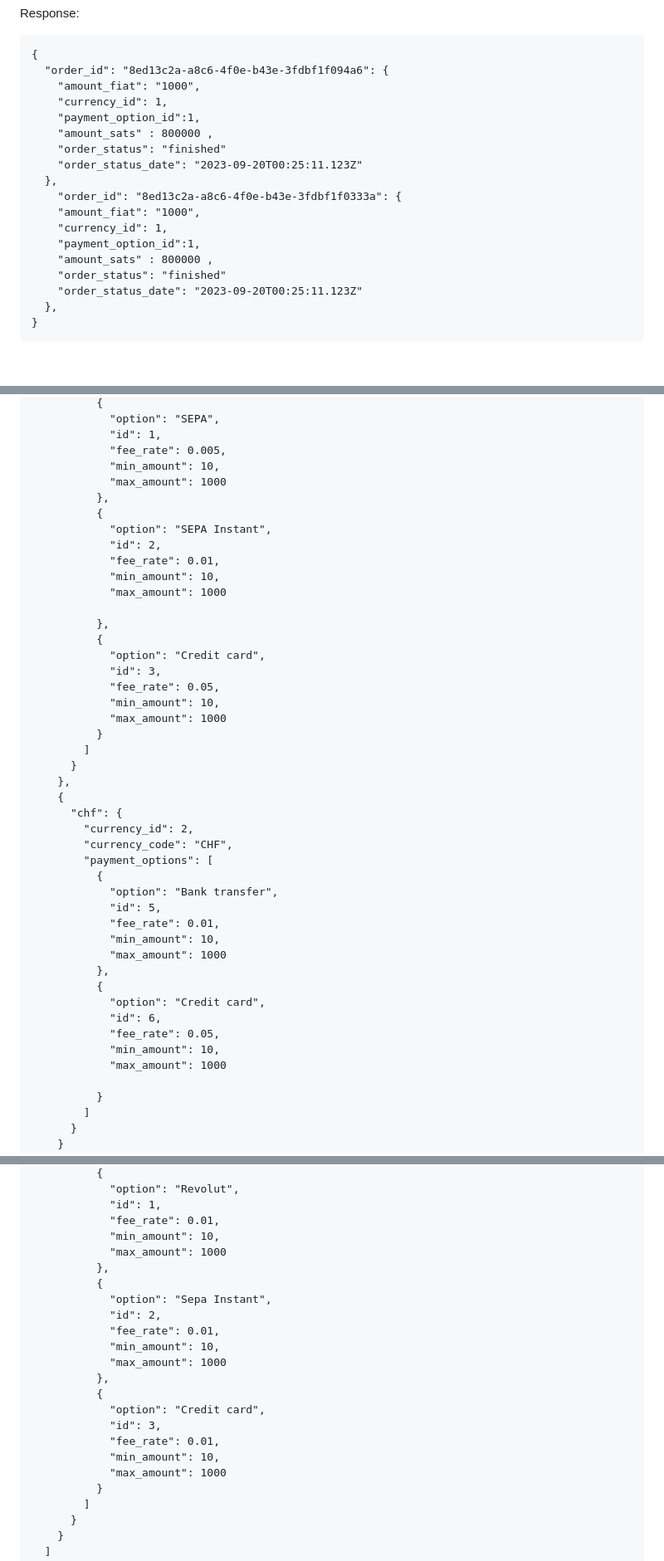
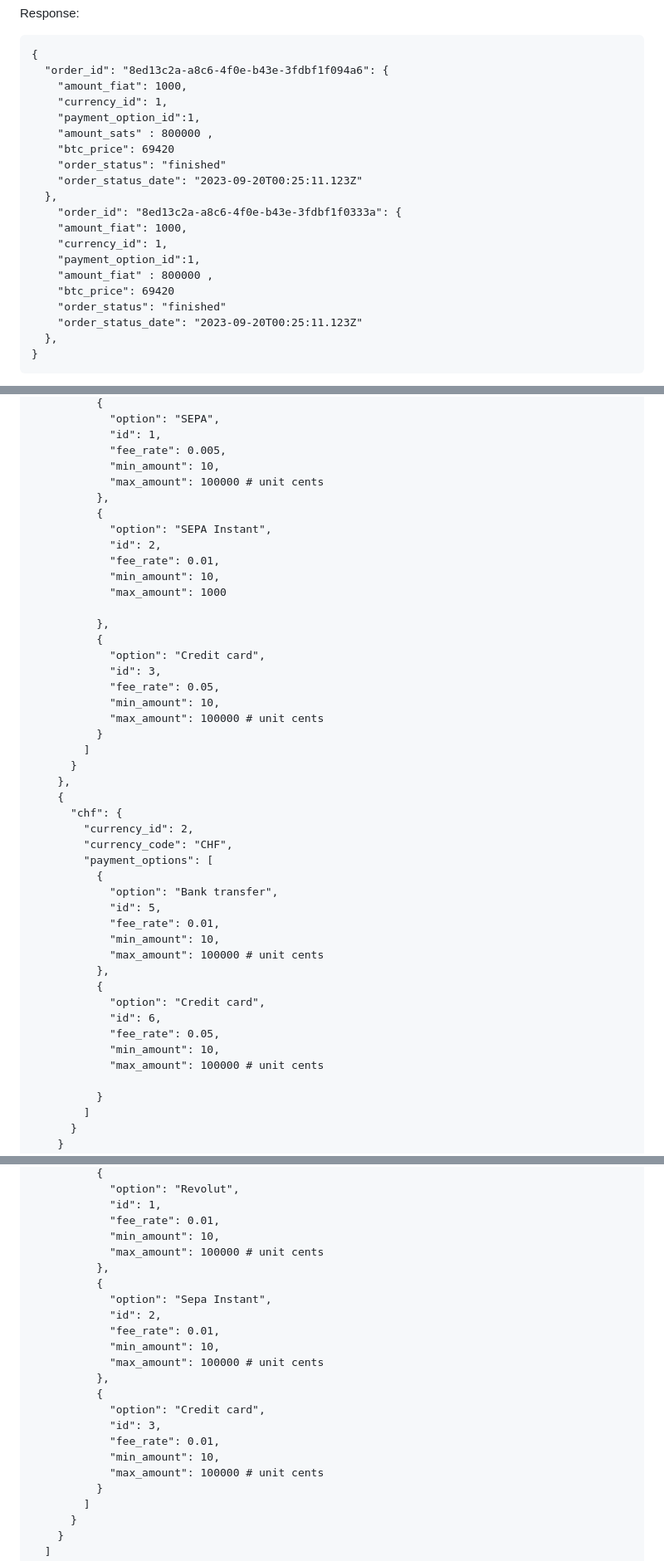
Before and after one commit to breez/fiatlink, a Markdown page: FLS01/README.md, 3 parts joined by grey strips. Shown: that part at 83% size. Drawn GitHub-style; blank space fills up the shorter version.

Commit message:
specifying units, removing execution time from description, fixing data types

````diff
--- a/FLS01/README.md
+++ b/FLS01/README.md
@@ -262,18 +263,20 @@ Response:
 ```
 {
   "order_id": "8ed13c2a-a8c6-4f0e-b43e-3fdbf1f094a6": {
-    "amount_fiat": "1000",
+    "amount_fiat": 1000,
     "currency_id": 1,
     "payment_option_id":1,
     "amount_sats" : 800000 ,
+    "btc_price": 69420
     "order_status": "finished"
     "order_status_date": "2023-09-20T00:25:11.123Z"
   },
     "order_id": "8ed13c2a-a8c6-4f0e-b43e-3fdbf1f0333a": {
-    "amount_fiat": "1000",
+    "amount_fiat": 1000,
     "currency_id": 1,
     "payment_option_id":1,
-    "amount_sats" : 800000 ,
+    "amount_fiat" : 800000 ,
+    "btc_price": 69420
     "order_status": "finished"
     "order_status_date": "2023-09-20T00:25:11.123Z"
   },
@@ -349,7 +352,7 @@ If no currency_code is specified in request:
             "id": 1,
             "fee_rate": 0.005,
             "min_amount": 10,
-            "max_amount": 1000
+            "max_amount": 100000 # unit cents
           },
           {
             "option": "SEPA Instant",
@@ -364,7 +367,7 @@ If no currency_code is specified in request:
             "id": 3,
             "fee_rate": 0.05,
             "min_amount": 10,
-            "max_amount": 1000
+            "max_amount": 100000 # unit cents
           }
         ]
       }
@@ -379,14 +382,14 @@ If no currency_code is specified in request:
             "id": 5,
             "fee_rate": 0.01,
             "min_amount": 10,
-            "max_amount": 1000
+            "max_amount": 100000 # unit cents
           },
           {
             "option": "Credit card",
             "id": 6,
             "fee_rate": 0.05,
             "min_amount": 10,
-            "max_amount": 1000
+            "max_amount": 100000 # unit cents
 
           }
         ]
@@ -412,21 +415,21 @@ If currency_code (in this case EUR) is specified in request:
             "id": 1,
             "fee_rate": 0.01,
             "min_amount": 10,
-            "max_amount": 1000
+            "max_amount": 100000 # unit cents
           },
           {
             "option": "Sepa Instant",
             "id": 2,
             "fee_rate": 0.01,
             "min_amount": 10,
-            "max_amount": 1000
+            "max_amount": 100000 # unit cents
           },
           {
             "option": "Credit card",
             "id": 3,
             "fee_rate": 0.01,
             "min_amount": 10,
-            "max_amount": 1000
+            "max_amount": 100000 # unit cents
           }
         ]
       }
````
Also changed, not shown: other parts of FLS01/README.md (+6 -5 lines).
